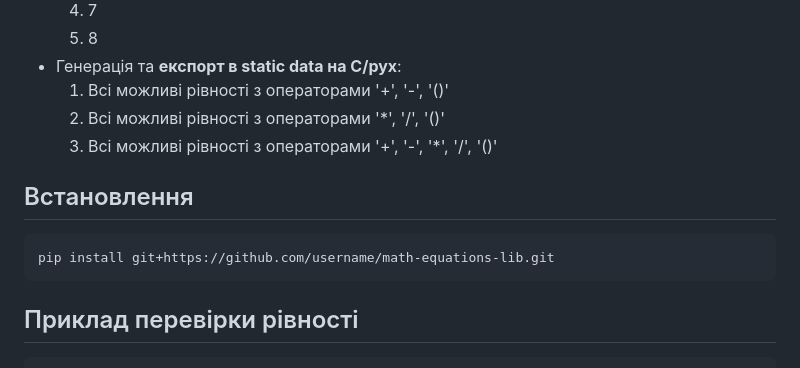
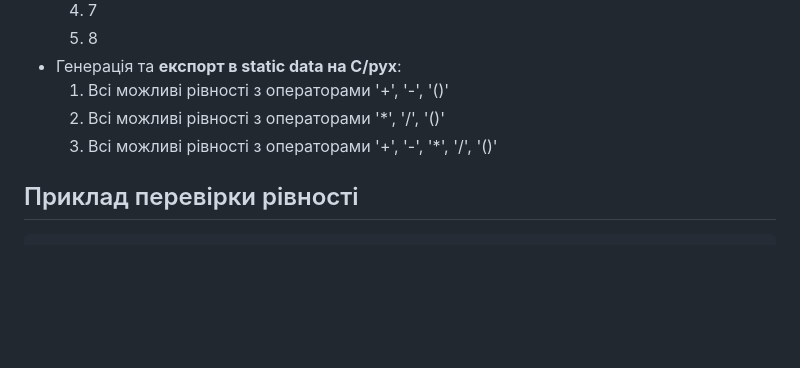
Before and after one commit to Sasha376slysenko/Math-Equation-lib, a Markdown page: README_ua.md, the part around the change. Drawn GitHub-style; blank space fills up the shorter version.

Commit message:
Fourth commit modified README

````diff
--- a/README_ua.md
+++ b/README_ua.md
@@ -61,11 +61,6 @@ math_equation_lib/
     1. Всі можливі рівності з операторами '+', '-', '()'
     2. Всі можливі рівності з операторами '*', '/', '()'
     3. Всі можливі рівності з операторами '+', '-', '*', '/', '()'
-
-## Встановлення
-```bash
-pip install git+https://github.com/username/math-equations-lib.git
-```
 
 ## Приклад перевірки рівності
 ```python
````
Also changed, not shown: README.md (+0 -5 lines).
